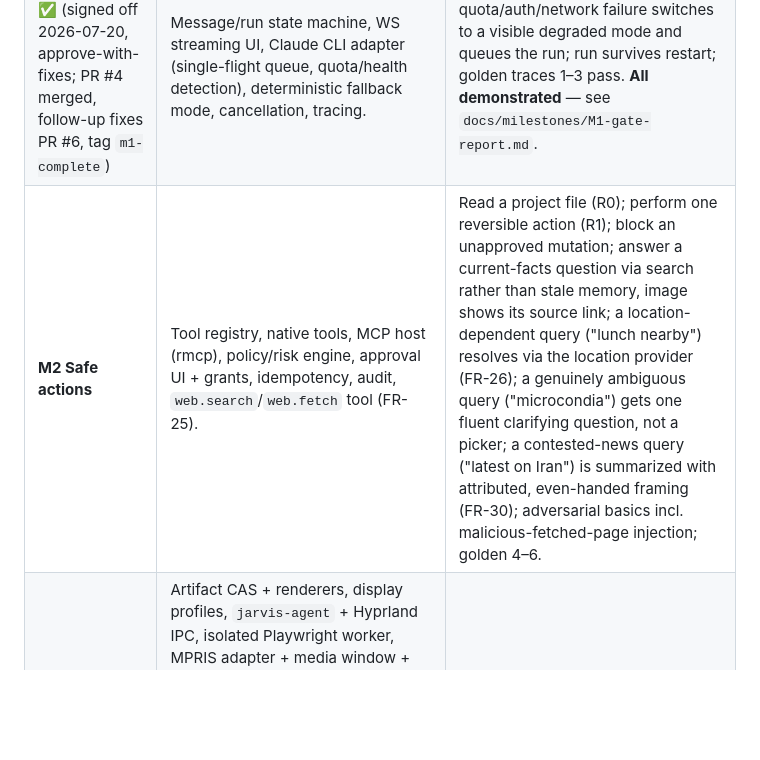
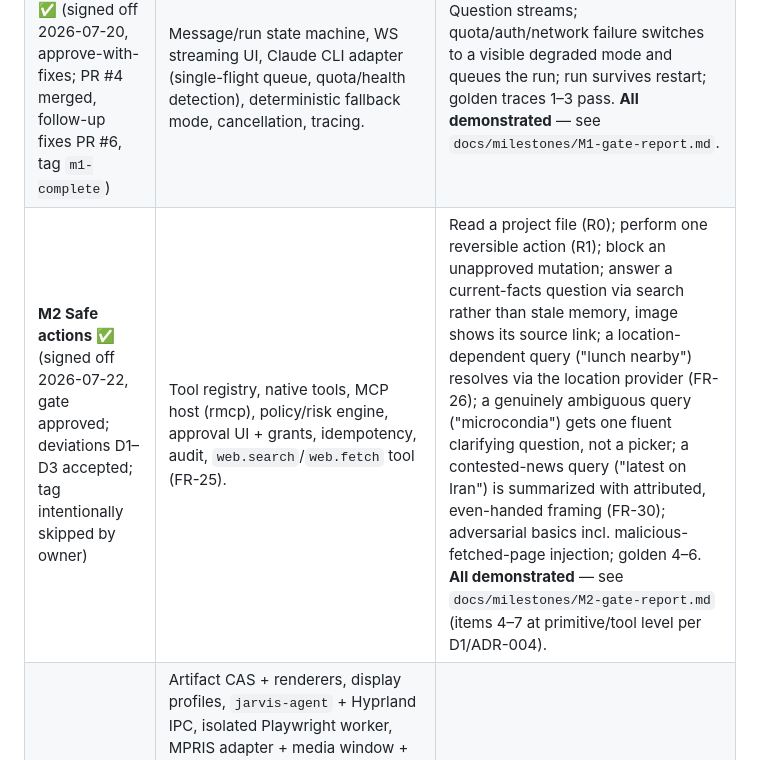
Before and after one commit to BenjaminAronsson/Smart-assistant, a Markdown page: docs/08-roadmap.md, the part around the change. Rendered like a GitHub page; blank space fills up the shorter version.

```diff
--- a/docs/08-roadmap.md
+++ b/docs/08-roadmap.md
@@ -9,7 +9,7 @@ slice and preserves the ability to stop without a half-built distributed platfor
 |---|---|---|
 | **M0 Foundation** ✅ (signed off 2026-07-19, tag `m0-complete`) | Cargo workspace + Angular workspace, Postgres/pgvector + migrations, `jarvis-contracts` + codegen, OTel wiring, auth placeholder, compose env, CI pipeline. | `jarvisd` starts; health page works; one persisted session round-trips; CI green end to end. **All demonstrated** — see `docs/milestones/M0-gate-report.md`. |
 | **M1 Text vertical slice** ✅ (signed off 2026-07-20, approve-with-fixes; PR #4 merged, follow-up fixes PR #6, tag `m1-complete`) | Message/run state machine, WS streaming UI, Claude CLI adapter (single-flight queue, quota/health detection), deterministic fallback mode, cancellation, tracing. | Question streams; quota/auth/network failure switches to a visible degraded mode and queues the run; run survives restart; golden traces 1–3 pass. **All demonstrated** — see `docs/milestones/M1-gate-report.md`. |
-| **M2 Safe actions** | Tool registry, native tools, MCP host (rmcp), policy/risk engine, approval UI + grants, idempotency, audit, `web.search`/`web.fetch` tool (FR-25). | Read a project file (R0); perform one reversible action (R1); block an unapproved mutation; answer a current-facts question via search rather than stale memory, image shows its source link; a location-dependent query ("lunch nearby") resolves via the location provider (FR-26); a genuinely ambiguous query ("microcondia") gets one fluent clarifying question, not a picker; a contested-news query ("latest on Iran") is summarized with attributed, even-handed framing (FR-30); adversarial basics incl. malicious-fetched-page injection; golden 4–6. |
+| **M2 Safe actions** ✅ (signed off 2026-07-22, gate approved; deviations D1–D3 accepted; tag intentionally skipped by owner) | Tool registry, native tools, MCP host (rmcp), policy/risk engine, approval UI + grants, idempotency, audit, `web.search`/`web.fetch` tool (FR-25). | Read a project file (R0); perform one reversible action (R1); block an unapproved mutation; answer a current-facts question via search rather than stale memory, image shows its source link; a location-dependent query ("lunch nearby") resolves via the location provider (FR-26); a genuinely ambiguous query ("microcondia") gets one fluent clarifying question, not a picker; a contested-news query ("latest on Iran") is summarized with attributed, even-handed framing (FR-30); adversarial basics incl. malicious-fetched-page injection; golden 4–6. **All demonstrated** — see `docs/milestones/M2-gate-report.md` (items 4–7 at primitive/tool level per D1/ADR-004). |
 | **M3 Artifacts & desktop** | Artifact CAS + renderers, display profiles, `jarvis-agent` + Hyprland IPC, isolated Playwright worker, MPRIS adapter + media window + media bar (FR-22), HUD face per docs/12 (card grammar incl. headlines/digest, panel lifecycle FR-24, backgrounds FR-23, MapLibre/PMTiles map card + out-of-region fallback), deep-dive support (thread continuity, sources/gallery cards, browser-worker source handoff, Research Notes artifact promotion — FR-27), timers/alarms/reminders (FR-33) and lists/notes (FR-34) with their cards. | Create/reopen artifact after restart; place canvas on selected monitor; audited browser flow; pause whatever is playing from the media bar; golden 7. |
 | **M4 Memory & quota-smart intelligence** | CPU embeddings (`fastembed`), bounded memory + retrieval, deterministic HA intent grammar incl. math/unit conversions, deferrable-work scheduler for quota windows, evaluation harness, provider health scoring, CalDAV adapter (FR-35), SMTP send adapter (FR-36). Ollama adapter deferred until capable hardware exists. | Offline search/retrieval and rule-based home commands work with zero LLM calls; "15% of 230" answers with zero LLM calls; "what's on today" renders an agenda card; the landlord message sends end-to-end through approval → SMTP; deferred summarization runs in a healthy-quota window; memory forget verified. |
 | **M5 Voice, home & media** | Push-to-talk, VAD/STT/TTS via Wyoming, barge-in, HA state/actions with allowlist, Spotify adapter + cast-a-link (FR-21/22) with voice transport commands routed through the deterministic grammar. | Full voice round trip within NFR-04; safely control one allowlisted HA entity; "pause the music" works with zero LLM calls; play a searched Spotify track on a chosen device; "play ABBA" starts shuffled top tracks with no unnecessary clarification, "play playlist X" resolves the user's own library first, "what's playing" answers with a now-playing card (FR-32); a plural area command ("turn on the living room lamps") resolves to multiple entities and reports partial failure honestly (FR-28); golden 9. |
```
Also changed, not shown: docs/milestones/M2-gate-report.md (added, +83 -0 lines), docs/milestones/M2-security-carryforward.md (+1 -1 lines).
